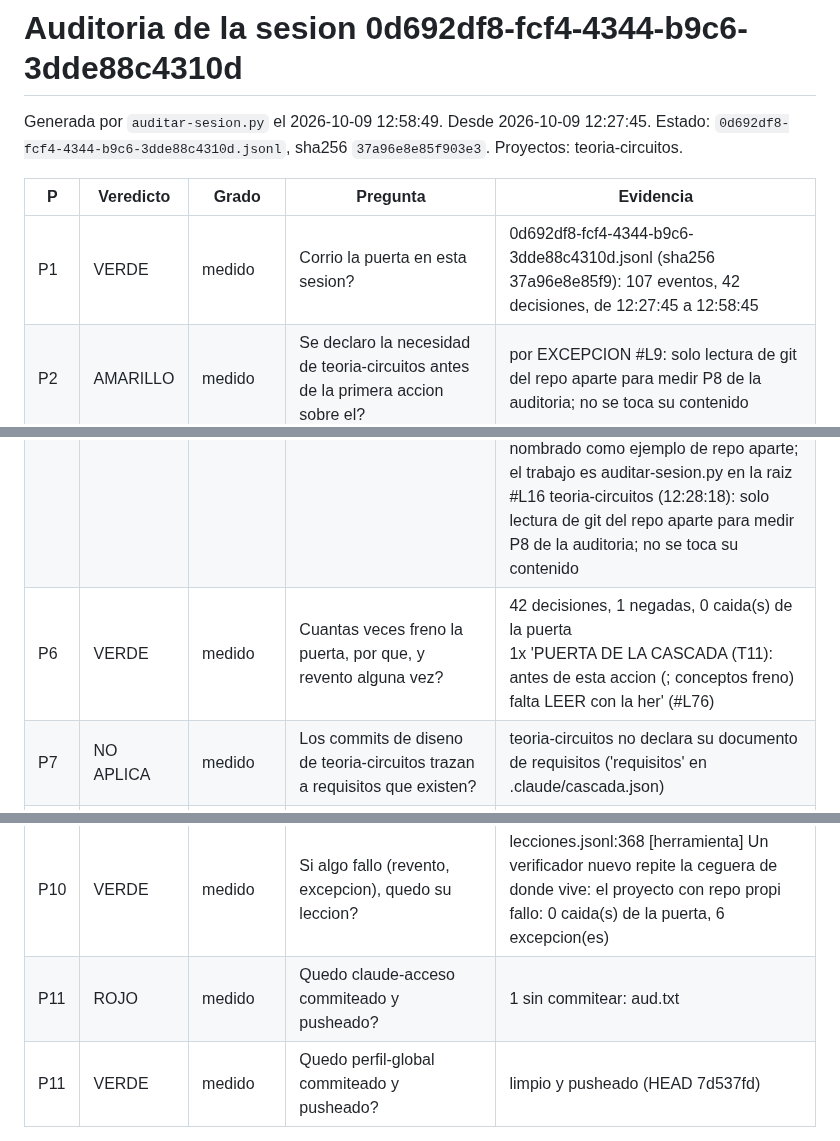
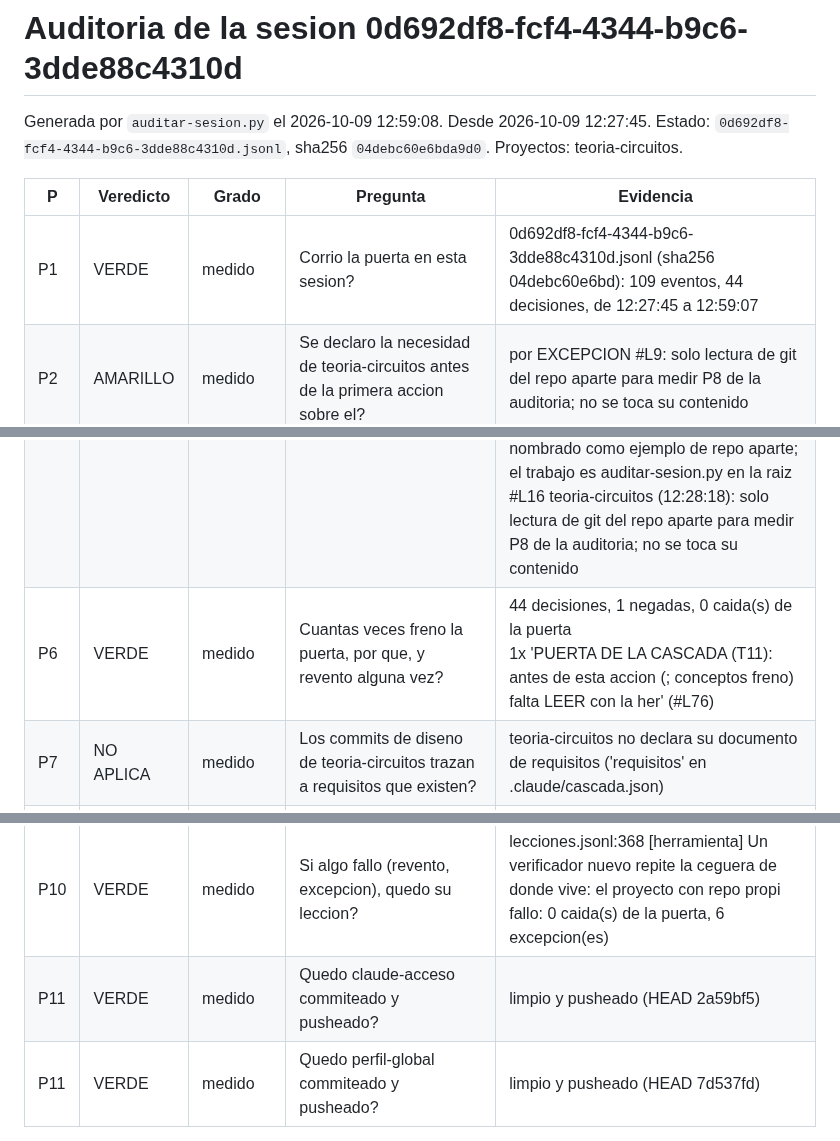
Before and after one commit to fransalomone21/claude-acceso, a Markdown page: .claude/auditorias/2026-10-09-0d692df8.md, 3 parts joined by grey strips. Rendered like a GitHub page.

Commit message:
auditoria de la sesion 0d692df8, corregida: P11 verde (el rojo era la salida de la propia auditoria guardada en el repo); queda P3
Co-Authored-By: Claude Opus 5.5 <noreply@anthropic.com>

```diff
--- a/.claude/auditorias/2026-10-09-0d692df8.md
+++ b/.claude/auditorias/2026-10-09-0d692df8.md
@@ -1,20 +1,20 @@
 # Auditoria de la sesion 0d692df8-fcf4-4344-b9c6-3dde88c4310d
 
-Generada por `auditar-sesion.py` el 2026-10-09 12:58:49. Desde 2026-10-09 12:27:45. Estado: `0d692df8-fcf4-4344-b9c6-3dde88c4310d.jsonl`, sha256 `37a96e8e85f903e3`.
+Generada por `auditar-sesion.py` el 2026-10-09 12:59:08. Desde 2026-10-09 12:27:45. Estado: `0d692df8-fcf4-4344-b9c6-3dde88c4310d.jsonl`, sha256 `04debc60e6bda9d0`.
 Proyectos: teoria-circuitos.
 
 | P | Veredicto | Grado | Pregunta | Evidencia |
 |---|---|---|---|---|
-| P1 | VERDE | medido | Corrio la puerta en esta sesion? | 0d692df8-fcf4-4344-b9c6-3dde88c4310d.jsonl (sha256 37a96e8e85f9): 107 eventos, 42 decisiones, de 12:27:45 a 12:58:45 |
+| P1 | VERDE | medido | Corrio la puerta en esta sesion? | 0d692df8-fcf4-4344-b9c6-3dde88c4310d.jsonl (sha256 04debc60e6bd): 109 eventos, 44 decisiones, de 12:27:45 a 12:59:07 |
 | P2 | AMARILLO | medido | Se declaro la necesidad de teoria-circuitos antes de la primera accion sobre el? | por EXCEPCION #L9: solo lectura de git del repo aparte para medir P8 de la auditoria; no se toca su contenido |
 | P3 | ROJO | medido | Se leyo el libro de bolsillo entero antes de la primera accion sobre un proyecto? | antes de #L21 (12:30:20) el libro (1-185) NO esta leido entero: ninguna lectura |
 | P5 | AMARILLO | medido | Hubo excepciones a la puerta? | #L5 clases-aed (12:28:14): solo nombrado como ejemplo de repo aparte; el trabajo es auditar-sesion.py en la raiz<br>#L7 haberes-docentes (12:28:14): solo nombrado como ejemplo de repo aparte; el trabajo es auditar-sesion.py en la raiz<br>#L9 teoria-circuitos (12:28:14): solo lectura de git del repo aparte para medir P8 de la auditoria; no se toca su contenido<br>#L12 clases-aed (12:28:18): solo nombrado como ejemplo de repo aparte; el trabajo es auditar-sesion.py en la raiz<br>#L14 haberes-docentes (12:28:18): solo nombrado como ejemplo de repo aparte; el trabajo es auditar-sesion.py en la raiz<br>#L16 teoria-circuitos (12:28:18): solo lectura de git del repo aparte para medir P8 de la auditoria; no se toca su contenido |
-| P6 | VERDE | medido | Cuantas veces freno la puerta, por que, y revento alguna vez? | 42 decisiones, 1 negadas, 0 caida(s) de la puerta<br>1x 'PUERTA DE LA CASCADA (T11): antes de esta accion (; conceptos freno) falta LEER con la her' (#L76) |
+| P6 | VERDE | medido | Cuantas veces freno la puerta, por que, y revento alguna vez? | 44 decisiones, 1 negadas, 0 caida(s) de la puerta<br>1x 'PUERTA DE LA CASCADA (T11): antes de esta accion (; conceptos freno) falta LEER con la her' (#L76) |
 | P7 | NO APLICA | medido | Los commits de diseno de teoria-circuitos trazan a requisitos que existen? | teoria-circuitos no declara su documento de requisitos ('requisitos' en .claude/cascada.json) |
 | P8 | NO APLICA | medido | Quedo el checkpoint de teoria-circuitos (ESTADO + HANDOFF + commit + push)? | sin commits ni cambios en el repo propio teoria-circuitos desde 2026-10-09 12:27:45 |
 | P9 | VERDE | declarado | Lo que dependia de Fran quedo confirmado con evidencia? | la sesion declara que no hubo nada del lado de Fran |
 | P10 | VERDE | medido | Si algo fallo (revento, excepcion), quedo su leccion? | lecciones.jsonl:368 [herramienta] Un verificador nuevo repite la ceguera de donde vive: el proyecto con repo propi<br>fallo: 0 caida(s) de la puerta, 6 excepcion(es) |
-| P11 | ROJO | medido | Quedo claude-acceso commiteado y pusheado? | 1 sin commitear: aud.txt |
+| P11 | VERDE | medido | Quedo claude-acceso commiteado y pusheado? | limpio y pusheado (HEAD 2a59bf5) |
 | P11 | VERDE | medido | Quedo perfil-global commiteado y pusheado? | limpio y pusheado (HEAD 7d537fd) |
 
 ## Notas de la sesion (declarado: no salen de un registro)
```
